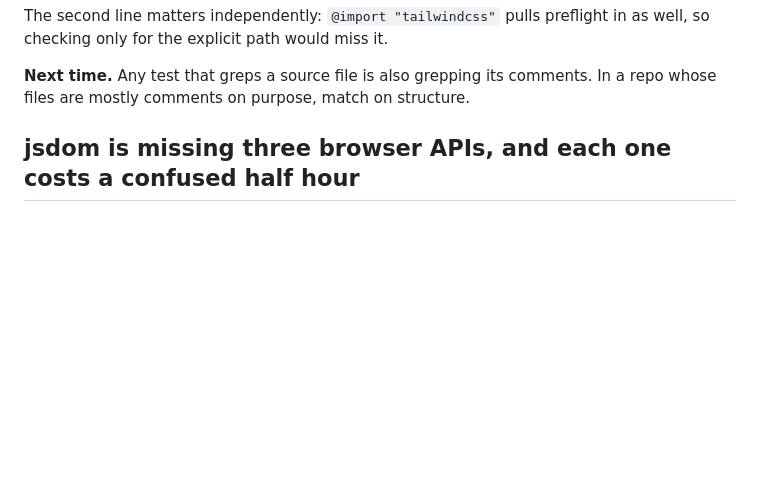
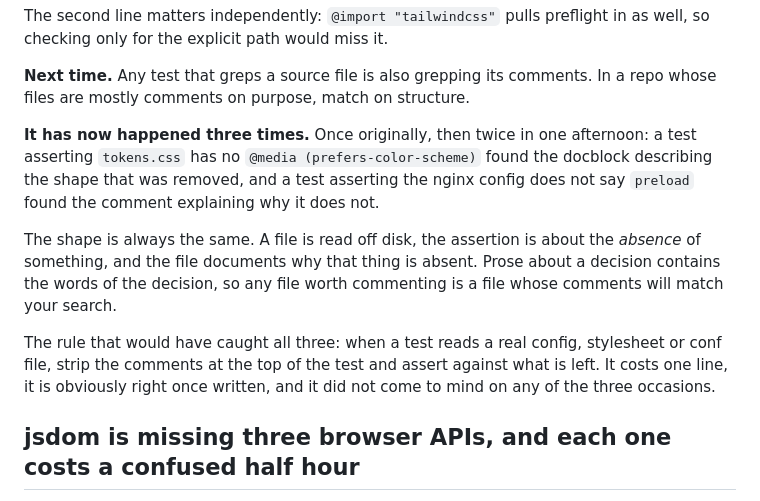
Before and after one commit to alexvervloet/learn-frontend-engineering, a Markdown page: LESSONS.md, the part around the change. GitHub-like rendering; blank space fills up the shorter version.

Commit message:
docs(lessons): the comment-matching trap has now happened three times
Twice more this afternoon, both in tests asserting the absence of something in
a file that documents why it is absent. Records the shape and the one-line
rule that would have caught all three.

```diff
--- a/LESSONS.md
+++ b/LESSONS.md
@@ -287,6 +287,22 @@ in as well, so checking only for the explicit path would miss it.
 
 **Next time.** Any test that greps a source file is also grepping its comments.
 In a repo whose files are mostly comments on purpose, match on structure.
+
+**It has now happened three times.** Once originally, then twice in one
+afternoon: a test asserting `tokens.css` has no `@media (prefers-color-scheme)`
+found the docblock describing the shape that was removed, and a test asserting
+the nginx config does not say `preload` found the comment explaining why it
+does not.
+
+The shape is always the same. A file is read off disk, the assertion is about
+the _absence_ of something, and the file documents why that thing is absent.
+Prose about a decision contains the words of the decision, so any file worth
+commenting is a file whose comments will match your search.
+
+The rule that would have caught all three: when a test reads a real config,
+stylesheet or conf file, strip the comments at the top of the test and assert
+against what is left. It costs one line, it is obviously right once written,
+and it did not come to mind on any of the three occasions.
 
 ## jsdom is missing three browser APIs, and each one costs a confused half hour
 
```
